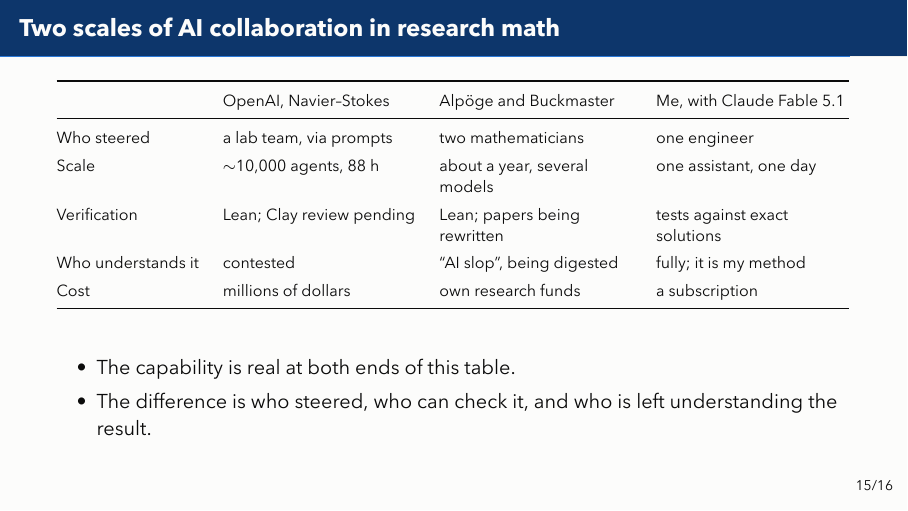
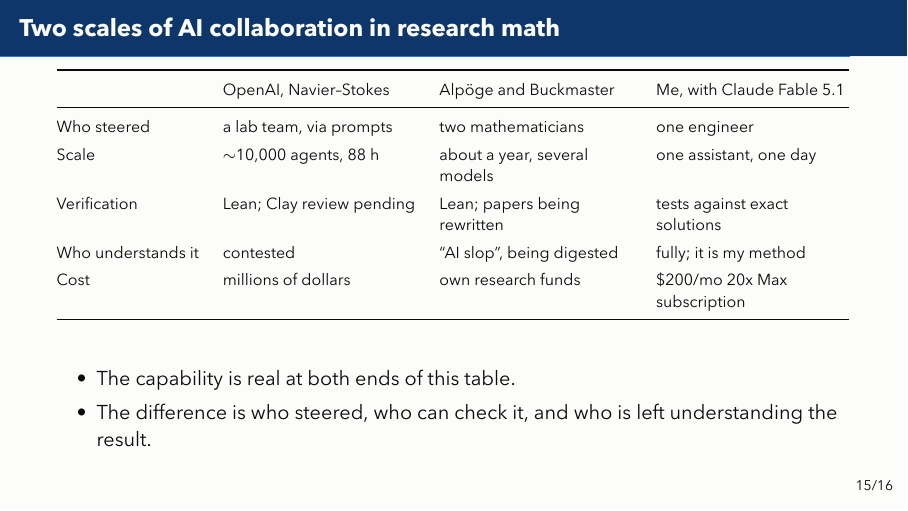
Before and after one commit to bradleypmartin/20260930-zd-ai-pdes-demo, LaTeX slides (slides/talk.tex): page 18 of 19. The pictures show the PDF file slides/talk.pdf that the author committed with the source.

Commit message:
feat(slides): cost row names the $200/mo 20x Max subscription (#18)
Co-Authored-By: Claude Fable 5.1 <noreply@anthropic.com>

```diff
--- a/slides/talk.tex
+++ b/slides/talk.tex
@@ -469,7 +469,7 @@
     Scale & $\sim$10,000 agents, 88 h & about a year, several models & one assistant, one day \\
     Verification & Lean; Clay review pending & Lean; papers being rewritten & tests against exact solutions \\
     Who understands it & contested & \q{AI slop}, being digested & fully; it is my method \\
-    Cost & millions of dollars & own research funds & a subscription \\
+    Cost & millions of dollars & own research funds & \$200/mo 20x Max subscription \\
     \bottomrule
   \end{tabular}
   \vspace{10pt}
```
Also changed, not shown: slides/talk.pdf.
